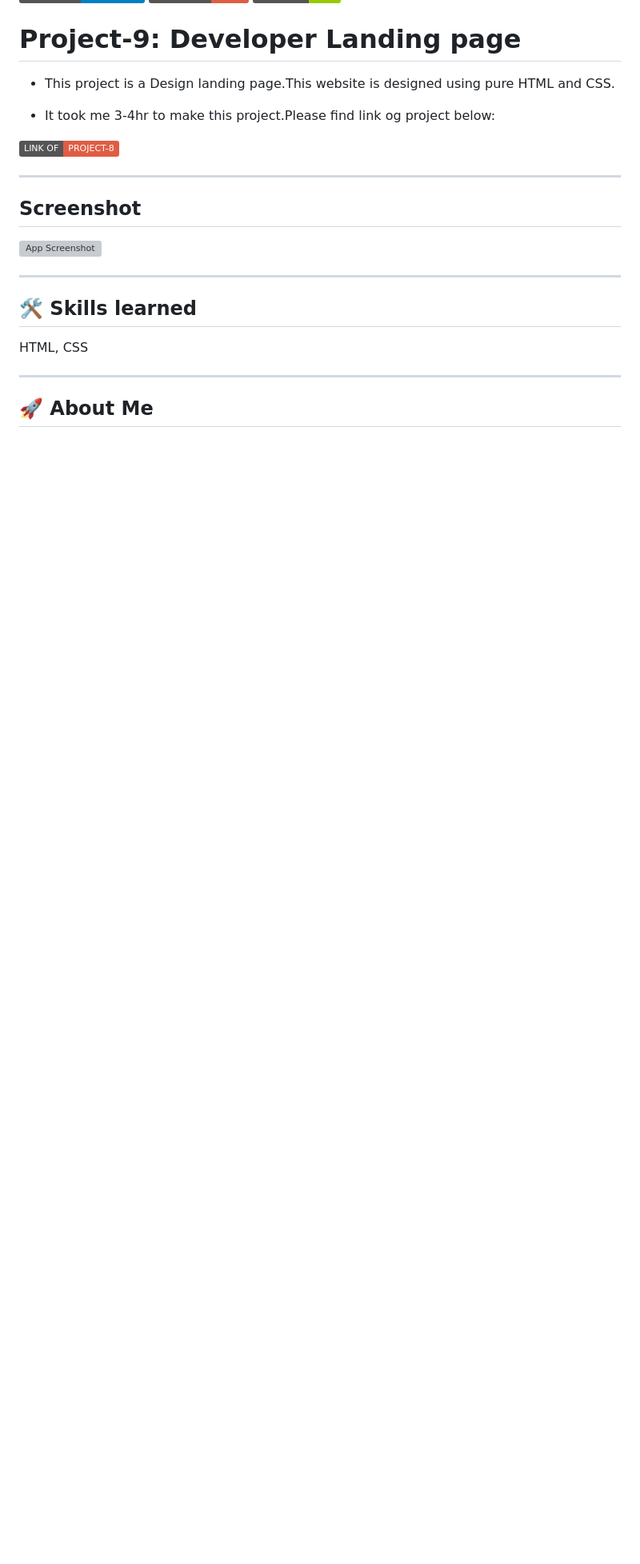
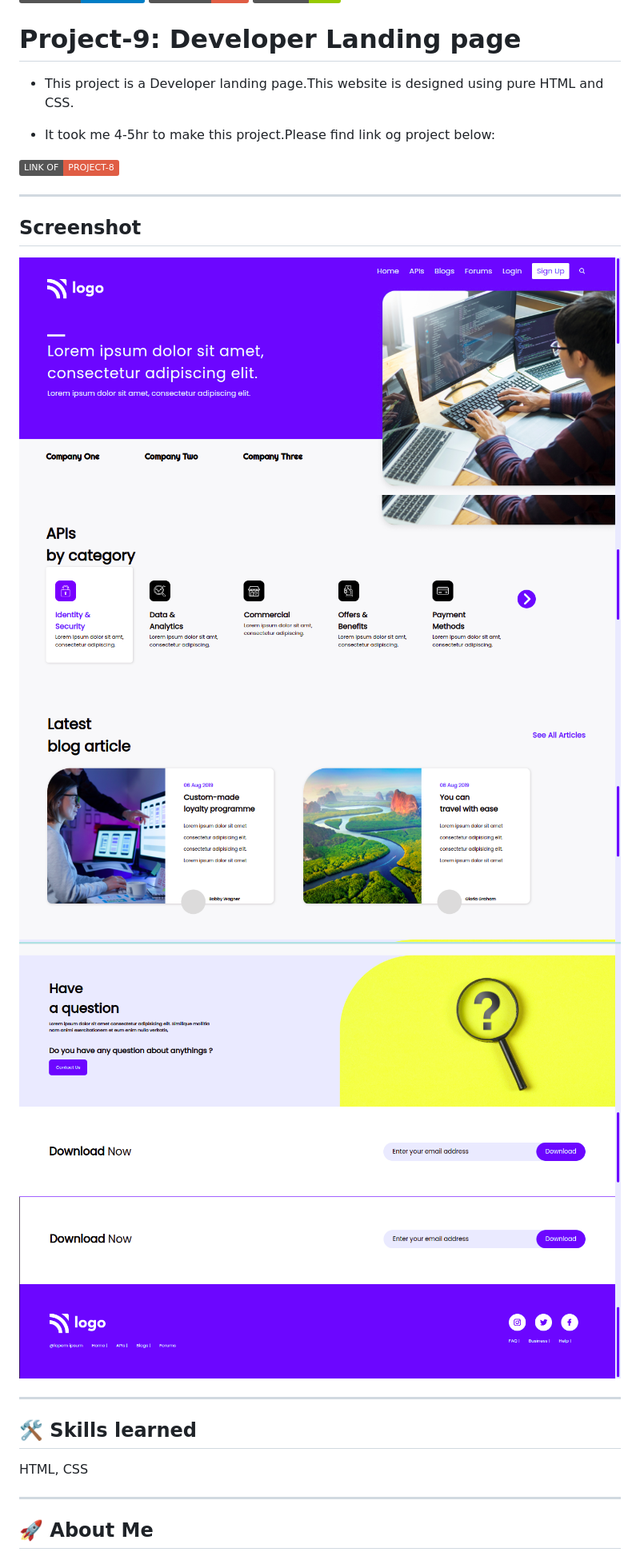
Before and after one commit to Yasir284/Project-9-Developer-Landing-page, a Markdown page: README.md, the part around the change. Shown: that part at 80% size. GitHub-like rendering; pictures changed too: project-9 ss/project9-1 (1).png (added), project-9 ss/project9-2.png (added), project-9 ss/project9-3.png (added); badges without logos; blank space fills up the shorter version; grey boxes are pictures that could not be loaded.

Commit message:
Adding readme and finishing project

```diff
--- a/README.md
+++ b/README.md
@@ -4,9 +4,9 @@
 
 # Project-9: Developer Landing page
 
-- This project is a Design landing page.This website is designed using pure HTML and CSS.
+- This project is a Developer landing page.This website is designed using pure HTML and CSS.
 
-- It took me 3-4hr to make this project.Please find link og project below:
+- It took me 4-5hr to make this project.Please find link og project below:
 
 [![badge](https://img.shields.io/badge/LINK%20OF-PROJECT--8-red)](https://project8-27722.netlify.app/)
 
@@ -14,7 +14,11 @@
 
 ## Screenshot
 
-![App Screenshot](./images/project8-image.png)
+![App Screenshot](<./project-9%20ss/project9-1%20(1).png>)
+![App Screenshot](./project-9%20ss/project9-2.png)
+![App Screenshot](./project-9%20ss/project9-3.png)
+![App Screenshot](./project-9%20ss/project9-4.png)
+![App Screenshot](./project-9%20ss/project9-5.png)
 
 ---
 
```
Also changed, not shown: 4 other files.
